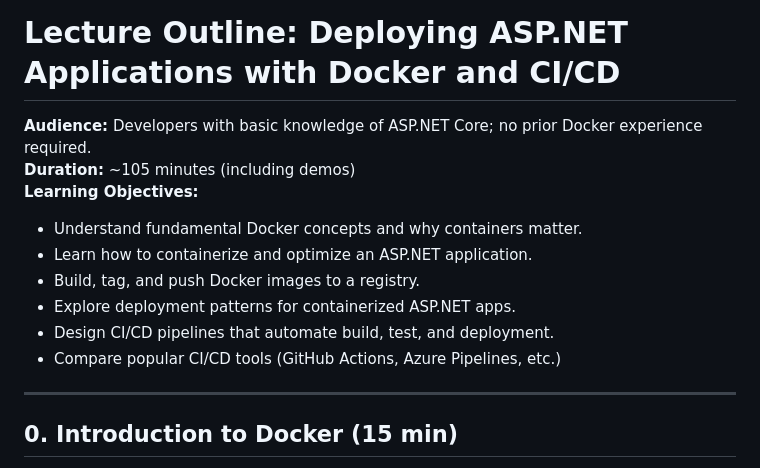
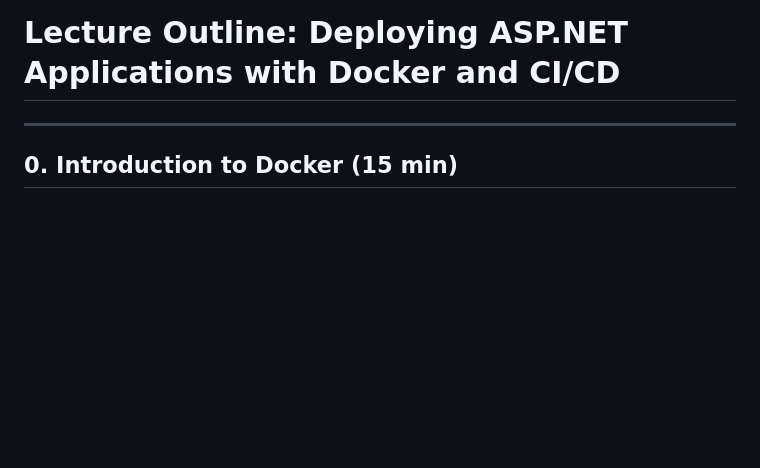
Before and after one commit to xivol/greenswamp, a Markdown page: docs/greenswamp-deploy.md, the part around the change. Drawn GitHub-style; blank space fills up the shorter version.

```diff
--- a/docs/greenswamp-deploy.md
+++ b/docs/greenswamp-deploy.md
@@ -1,14 +1,4 @@
 # Lecture Outline: Deploying ASP.NET Applications with Docker and CI/CD
-
-**Audience:** Developers with basic knowledge of ASP.NET Core; no prior Docker experience required.
-**Duration:** ~105 minutes (including demos)
-**Learning Objectives:**
-- Understand fundamental Docker concepts and why containers matter.
-- Learn how to containerize and optimize an ASP.NET application.
-- Build, tag, and push Docker images to a registry.
-- Explore deployment patterns for containerized ASP.NET apps.
-- Design CI/CD pipelines that automate build, test, and deployment.
-- Compare popular CI/CD tools (GitHub Actions, Azure Pipelines, etc.)
 
 ---
 
```
